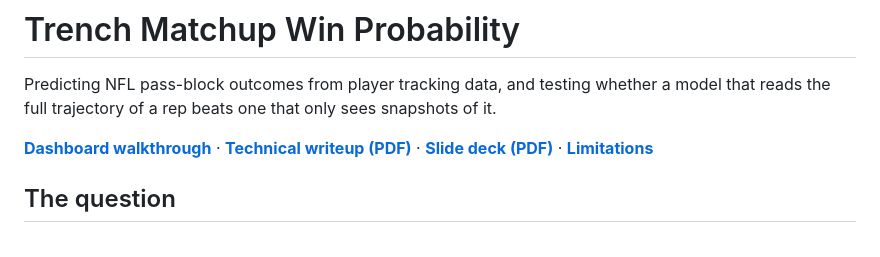
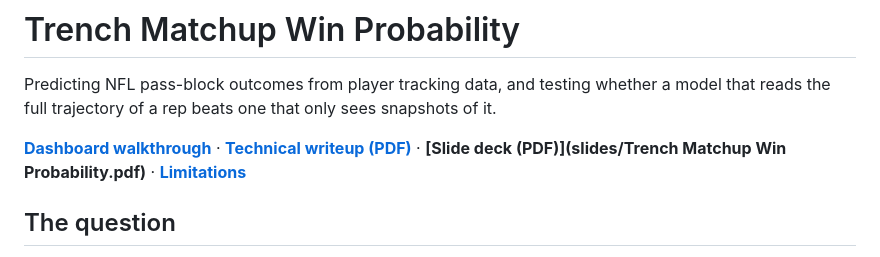
Before and after one commit to WaverlyKyleSmith/trench-matchup-win-probability, a Markdown page: README.md, the part around the change. Rendered like a GitHub page.

Commit message:
Fix slide deck link filename in README.md

```diff
--- a/README.md
+++ b/README.md
@@ -2,7 +2,7 @@
 
 Predicting NFL pass-block outcomes from player tracking data, and testing whether a model that reads the full trajectory of a rep beats one that only sees snapshots of it.
 
-**[Dashboard walkthrough](dashboard/walkthrough/README.md)** · **[Technical writeup (PDF)](writeup/writeup.pdf)** · **[Slide deck (PDF)](slides/trench-matchup-deck.pdf)** · **[Limitations](limitations.md)**
+**[Dashboard walkthrough](dashboard/walkthrough/README.md)** · **[Technical writeup (PDF)](writeup/writeup.pdf)** · **[Slide deck (PDF)](slides/Trench Matchup Win Probability.pdf)** · **[Limitations](limitations.md)**
 
 ## The question
 
```
